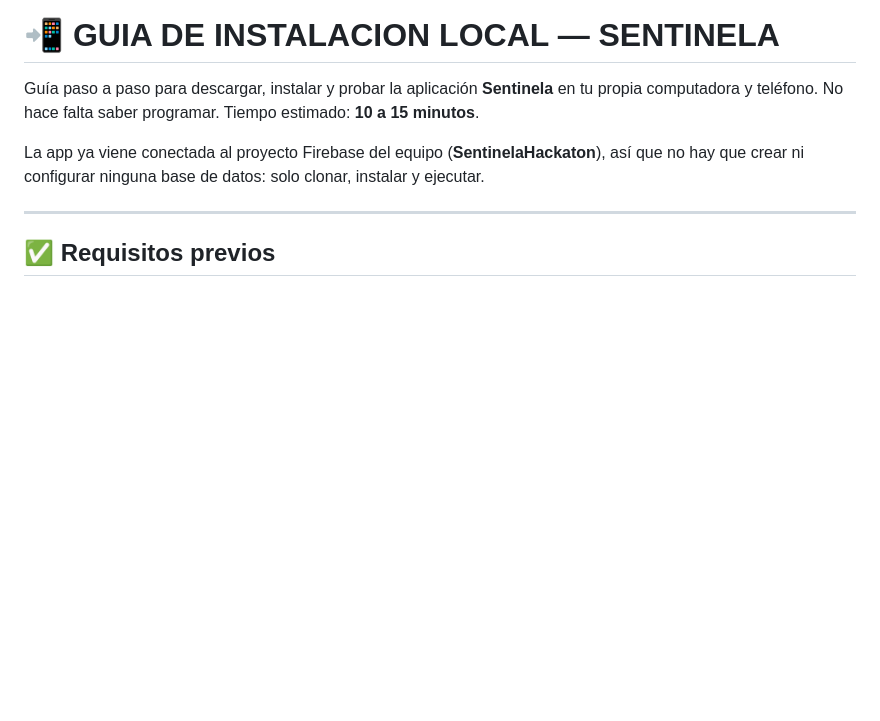
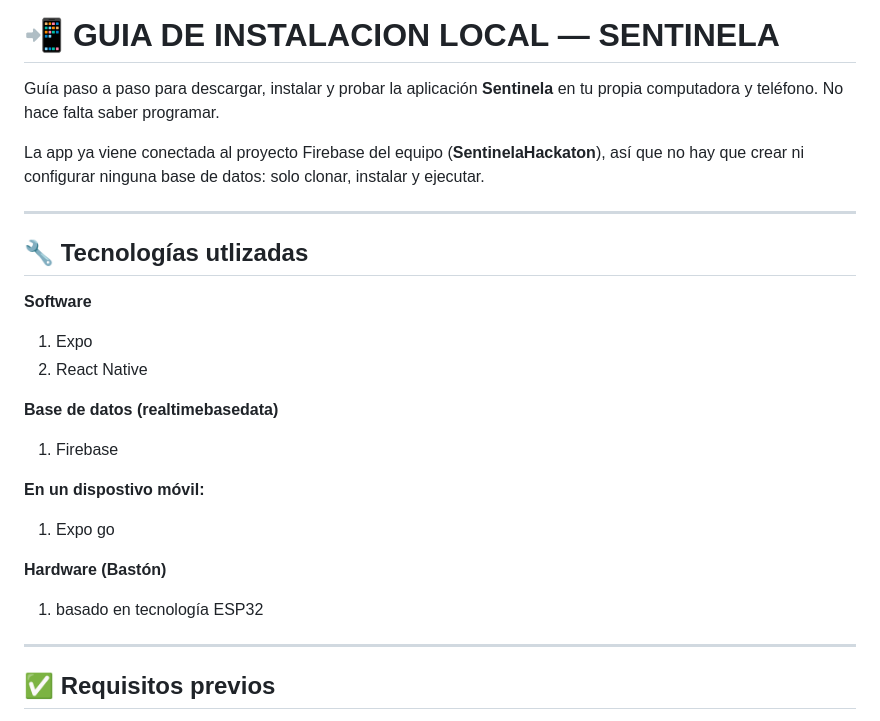
Before and after one commit to maxbastproyecto-creator/Baston-INOVATEC, a Markdown page: README.md, the part around the change. Rendered like a GitHub page; blank space fills up the shorter version.

Commit message:
Actualización de README.md
Unos pequeños ajustes al archivo de lectura principal

```diff
--- a/README.md
+++ b/README.md
@@ -2,12 +2,28 @@
 
 Guía paso a paso para descargar, instalar y probar la aplicación
 **Sentinela** en tu propia computadora y teléfono. No hace falta saber
-programar. Tiempo estimado: **10 a 15 minutos**.
+programar.
 
 La app ya viene conectada al proyecto Firebase del equipo
 (**SentinelaHackaton**), así que no hay que crear ni configurar ninguna
 base de datos: solo clonar, instalar y ejecutar.
 
+---
+
+## 🔧 Tecnologías utlizadas
+
+**Software**
+1. Expo
+2. React Native
+
+**Base de datos (realtimebasedata)**
+1. Firebase
+
+**En un dispostivo móvil:**
+1. Expo go
+
+**Hardware (Bastón)**
+1. basado en tecnología ESP32
 ---
 
 ## ✅ Requisitos previos
```
